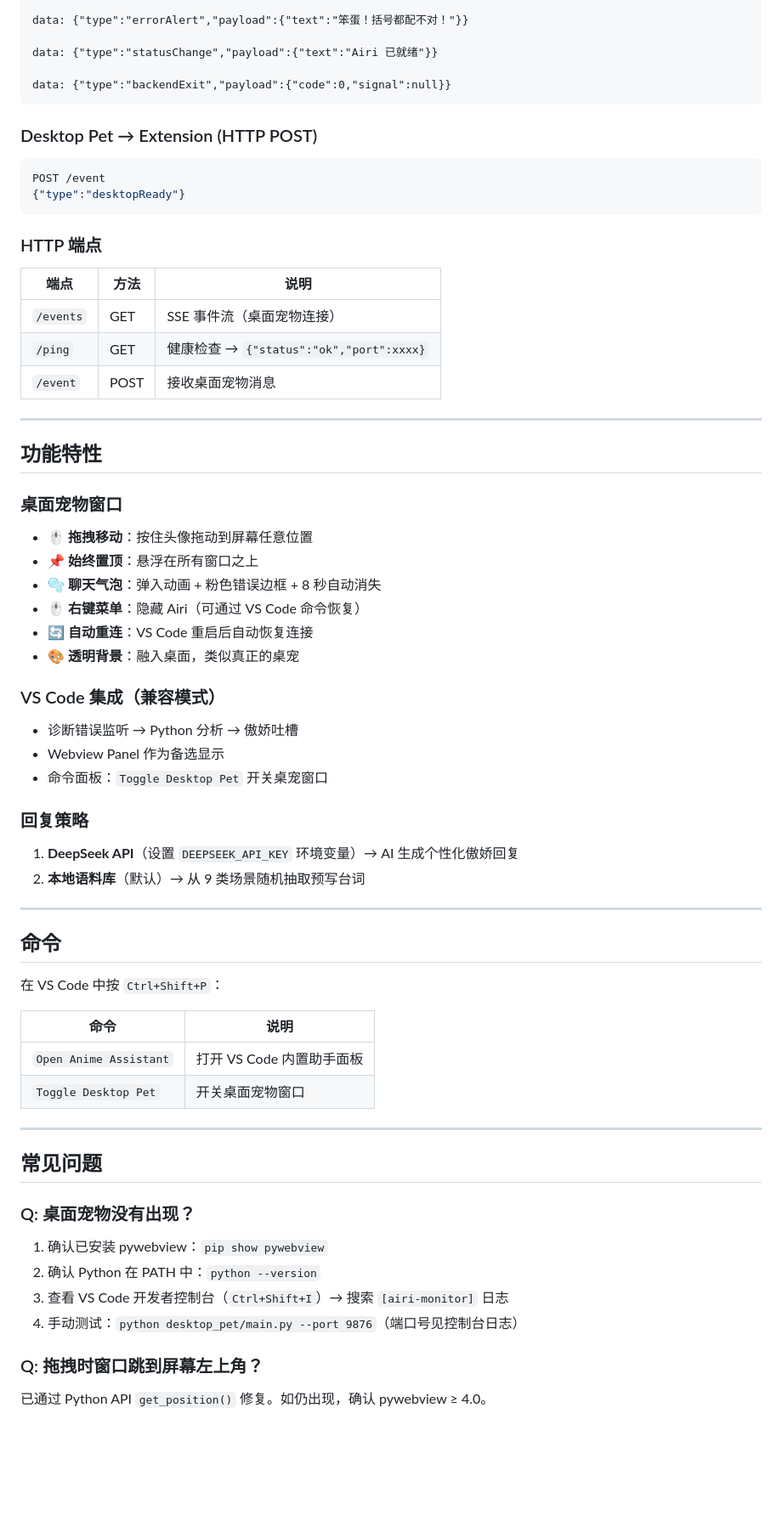
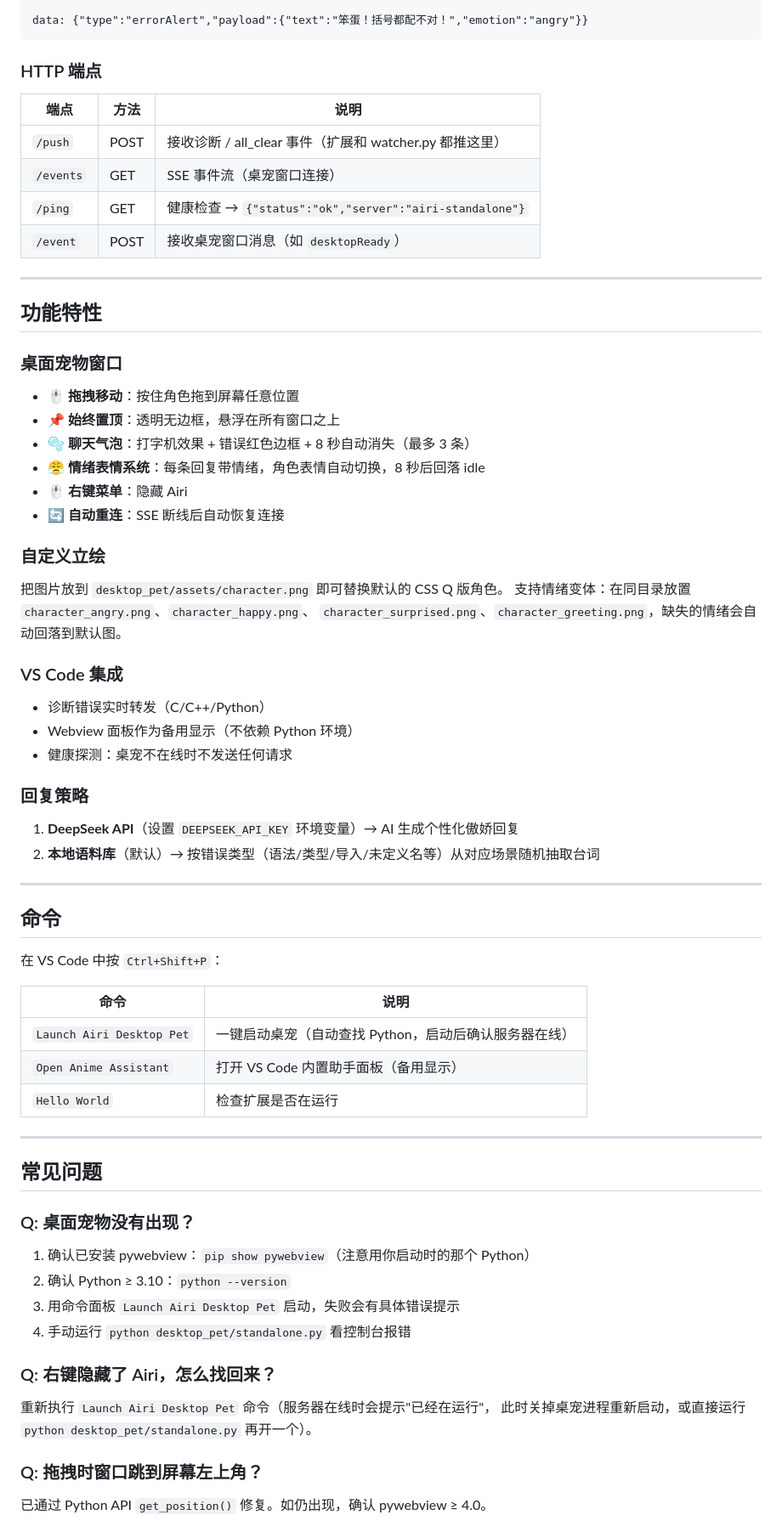
Before and after one commit to 123457890wasd-cmyk/vscode-anime-assistent, a Markdown page: README.md, the part around one of its changes. Shown at 85% size. Rendered like a GitHub page; blank space fills up the shorter version.

````diff
--- a/README.md
+++ b/README.md
@@ -144,46 +187,42 @@ data: {"type":"chatMessage","payload":{"text":"哼，终于修好了。"}}
 
-data: {"type":"errorAlert","payload":{"text":"笨蛋！括号都配不对！"}}
-
-data: {"type":"statusChange","payload":{"text":"Airi 已就绪"}}
-
-data: {"type":"backendExit","payload":{"code":0,"signal":null}}
-```
-
-### Desktop Pet → Extension (HTTP POST)
-
-```json
-POST /event
-{"type":"desktopReady"}
+data: {"type":"errorAlert","payload":{"text":"笨蛋！括号都配不对！","emotion":"angry"}}
 ```
 
 ### HTTP 端点
 
 | 端点 | 方法 | 说明 |
 |------|------|------|
-| `/events` | GET | SSE 事件流（桌面宠物连接） |
-| `/ping` | GET | 健康检查 → `{"status":"ok","port":xxxx}` |
-| `/event` | POST | 接收桌面宠物消息 |
+| `/push` | POST | 接收诊断 / all_clear 事件（扩展和 watcher.py 都推这里） |
+| `/events` | GET | SSE 事件流（桌宠窗口连接） |
+| `/ping` | GET | 健康检查 → `{"status":"ok","server":"airi-standalone"}` |
+| `/event` | POST | 接收桌宠窗口消息（如 `desktopReady`） |
 
 ---
 
 ## 功能特性
 
 ### 桌面宠物窗口
-- 🖱️ **拖拽移动**：按住头像拖动到屏幕任意位置
-- 📌 **始终置顶**：悬浮在所有窗口之上
-- 🫧 **聊天气泡**：弹入动画 + 粉色错误边框 + 8 秒自动消失
-- 🖱️ **右键菜单**：隐藏 Airi（可通过 VS Code 命令恢复）
-- 🔄 **自动重连**：VS Code 重启后自动恢复连接
-- 🎨 **透明背景**：融入桌面，类似真正的桌宠
+- 🖱️ **拖拽移动**：按住角色拖到屏幕任意位置
+- 📌 **始终置顶**：透明无边框，悬浮在所有窗口之上
+- 🫧 **聊天气泡**：打字机效果 + 错误红色边框 + 8 秒自动消失（最多 3 条）
+- 😤 **情绪表情系统**：每条回复带情绪，角色表情自动切换，8 秒后回落 idle
+- 🖱️ **右键菜单**：隐藏 Airi
+- 🔄 **自动重连**：SSE 断线后自动恢复连接
 
-### VS Code 集成（兼容模式）
-- 诊断错误监听 → Python 分析 → 傲娇吐槽
-- Webview Panel 作为备选显示
-- 命令面板：`Toggle Desktop Pet` 开关桌宠窗口
+### 自定义立绘
+
+把图片放到 `desktop_pet/assets/character.png` 即可替换默认的 CSS Q 版角色。
+支持情绪变体：在同目录放置 `character_angry.png`、`character_happy.png`、
+`character_surprised.png`、`character_greeting.png`，缺失的情绪会自动回落到默认图。
+
+### VS Code 集成
+- 诊断错误实时转发（C/C++/Python）
+- Webview 面板作为备用显示（不依赖 Python 环境）
+- 健康探测：桌宠不在线时不发送任何请求
 
 ### 回复策略
 1. **DeepSeek API**（设置 `DEEPSEEK_API_KEY` 环境变量）→ AI 生成个性化傲娇回复
-2. **本地语料库**（默认）→ 从 9 类场景随机抽取预写台词
+2. **本地语料库**（默认）→ 按错误类型（语法/类型/导入/未定义名等）从对应场景随机抽取台词
 
 ---
 
@@ -193,8 +232,9 @@ POST /event
 
 | 命令 | 说明 |
 |------|------|
-| `Open Anime Assistant` | 打开 VS Code 内置助手面板 |
-| `Toggle Desktop Pet` | 开关桌面宠物窗口 |
+| `Launch Airi Desktop Pet` | 一键启动桌宠（自动查找 Python，启动后确认服务器在线） |
+| `Open Anime Assistant` | 打开 VS Code 内置助手面板（备用显示） |
+| `Hello World` | 检查扩展是否在运行 |
 
 ---
 
@@ -202,10 +242,15 @@ POST /event
 
 ### Q: 桌面宠物没有出现？
 
-1. 确认已安装 pywebview：`pip show pywebview`
-2. 确认 Python 在 PATH 中：`python --version`
-3. 查看 VS Code 开发者控制台（`Ctrl+Shift+I`）→ 搜索 `[airi-monitor]` 日志
-4. 手动测试：`python desktop_pet/main.py --port 9876`（端口号见控制台日志）
+1. 确认已安装 pywebview：`pip show pywebview`（注意用你启动时的那个 Python）
+2. 确认 Python ≥ 3.10：`python --version`
+3. 用命令面板 `Launch Airi Desktop Pet` 启动，失败会有具体错误提示
+4. 手动运行 `python desktop_pet/standalone.py` 看控制台报错
+
+### Q: 右键隐藏了 Airi，怎么找回来？
+
+重新执行 `Launch Airi Desktop Pet` 命令（服务器在线时会提示"已经在运行"，
+此时关掉桌宠进程重新启动，或直接运行 `python desktop_pet/standalone.py` 再开一个）。
 
 ### Q: 拖拽时窗口跳到屏幕左上角？
 
````
Also changed, not shown: other parts of README.md (+116 -67 lines).
